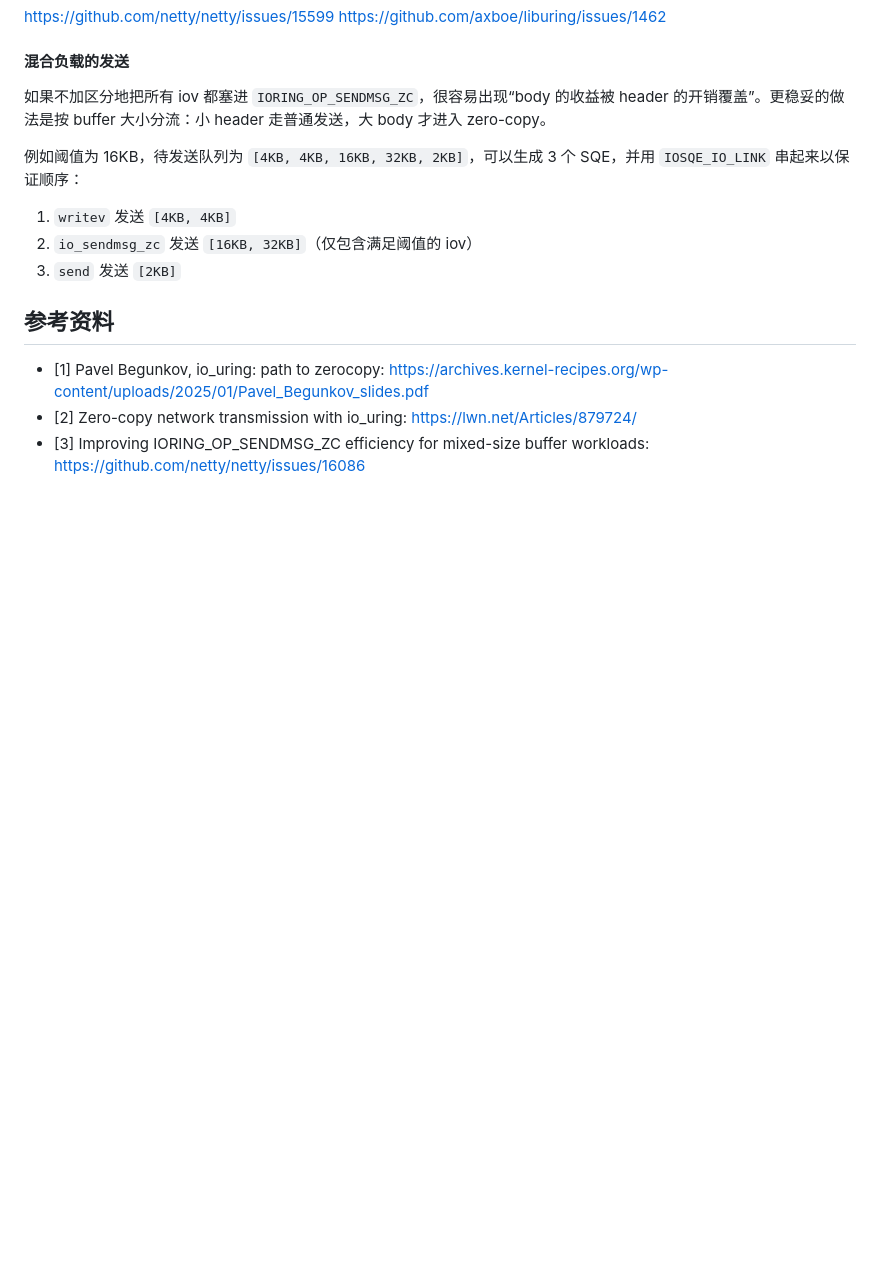
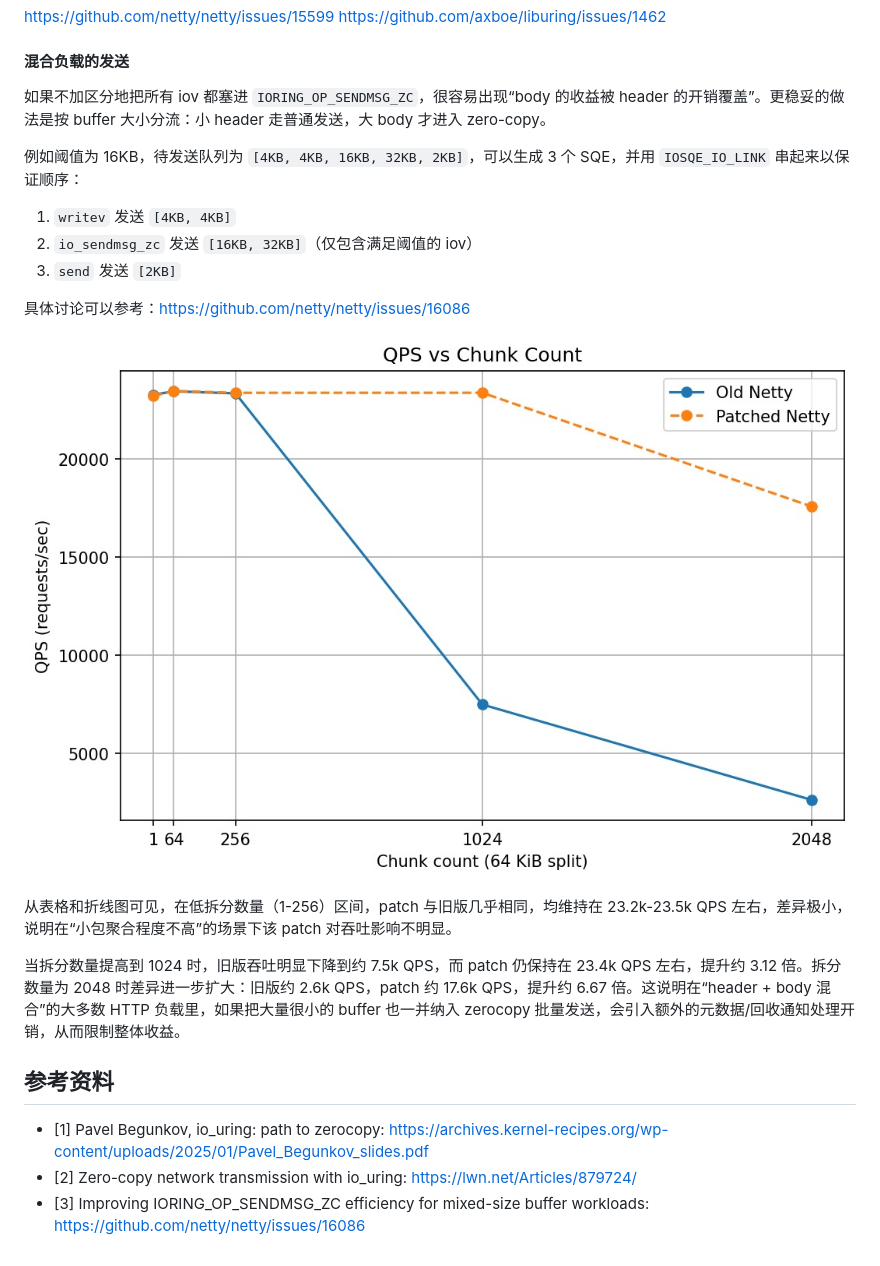
Before and after one commit to dreamlike-ocean/blog, a Markdown page: io_uring/io_uring_sendzc.md, the part around the change. Rendered like a GitHub page; pictures changed too: io_uring/assets/qps_vs_chunk_count_aligned.jpg (added); blank space fills up the shorter version.

Commit message:
更新结论

```diff
--- a/io_uring/io_uring_sendzc.md
+++ b/io_uring/io_uring_sendzc.md
@@ -151,6 +151,15 @@ https://github.com/axboe/liburing/issues/1462
 2. `io_sendmsg_zc` 发送 `[16KB, 32KB]`（仅包含满足阈值的 iov）
 3. `send` 发送 `[2KB]`
 
+具体讨论可以参考：https://github.com/netty/netty/issues/16086
+
+![alt text](assets/qps_vs_chunk_count_aligned.jpg)
+
+从表格和折线图可见，在低拆分数量（1-256）区间，patch 与旧版几乎相同，均维持在 23.2k-23.5k QPS 左右，差异极小，说明在“小包聚合程度不高”的场景下该 patch 对吞吐影响不明显。
+
+当拆分数量提高到 1024 时，旧版吞吐明显下降到约 7.5k QPS，而 patch 仍保持在 23.4k QPS 左右，提升约 3.12 倍。拆分数量为 2048 时差异进一步扩大：旧版约 2.6k QPS，patch 约 17.6k QPS，提升约 6.67 倍。这说明在“header + body 混合”的大多数 HTTP 负载里，如果把大量很小的 buffer 也一并纳入 zerocopy 批量发送，会引入额外的元数据/回收通知处理开销，从而限制整体收益。
+
+
 
 ## 参考资料
 - [1] Pavel Begunkov, io_uring: path to zerocopy: https://archives.kernel-recipes.org/wp-content/uploads/2025/01/Pavel_Begunkov_slides.pdf
```
